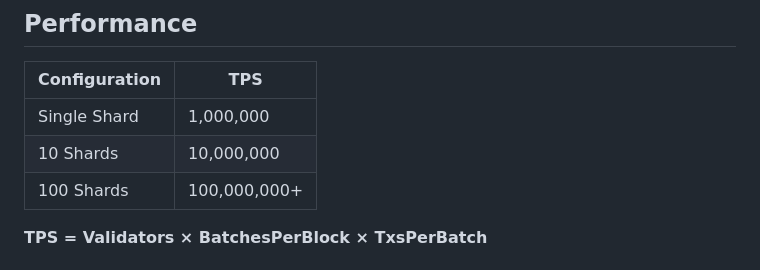
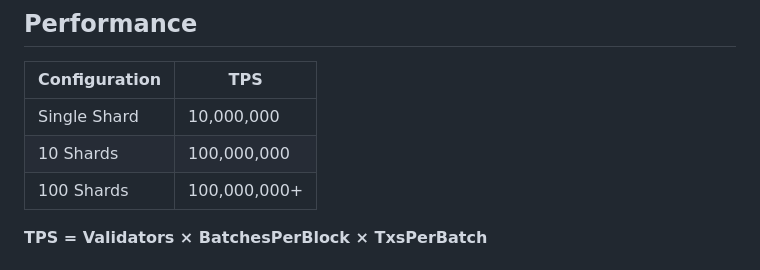
Before and after one commit to Brixa420/brixa-blockchain, a Markdown page: README.md, the part around the change. GitHub-like rendering.

```diff
--- a/README.md
+++ b/README.md
@@ -29,8 +29,8 @@ A lightweight layered blockchain for gaming economies with **infinite TPS scalin
 
 | Configuration | TPS |
 |--------------|-----|
-| Single Shard | 1,000,000 |
-| 10 Shards | 10,000,000 |
+| Single Shard | 10,000,000 |
+| 10 Shards | 100,000,000 |
 | 100 Shards | 100,000,000+ |
 
 **TPS = Validators × BatchesPerBlock × TxsPerBatch**
```
Also changed, not shown: blockchain/WHITEPAPER.md (+16 -10 lines).
